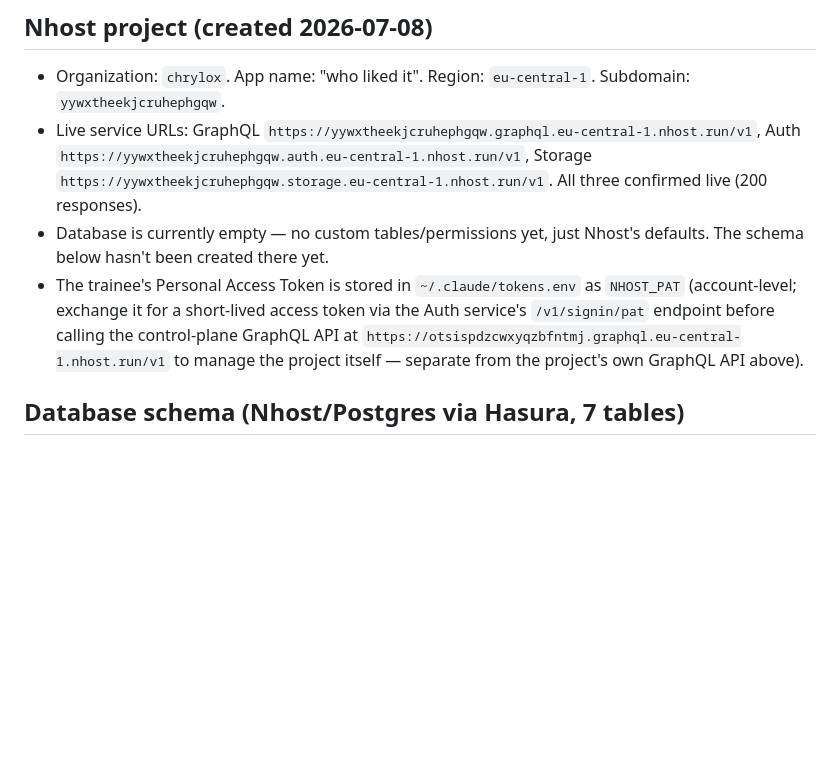
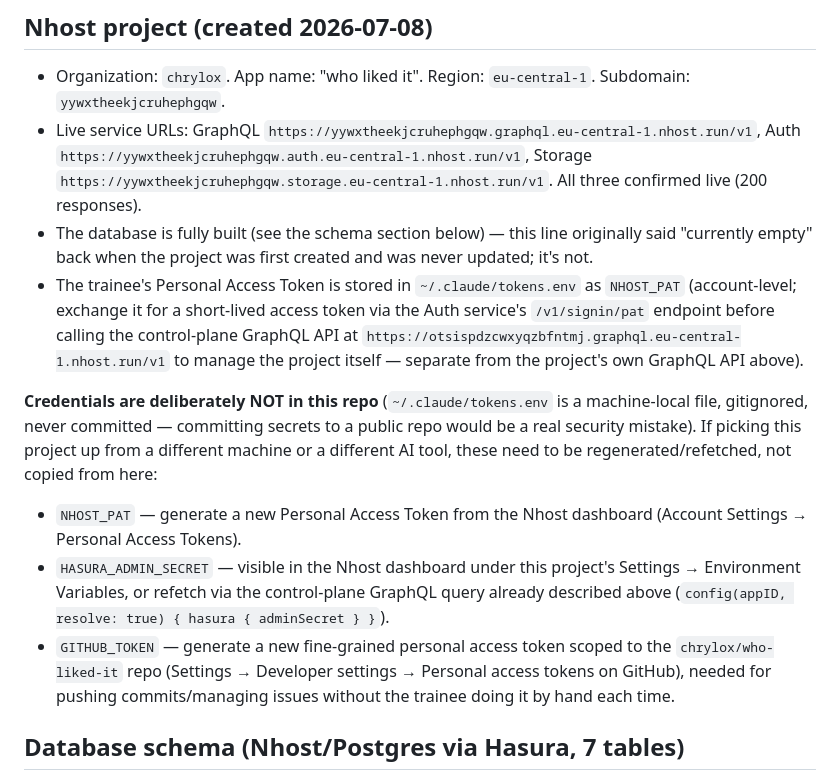
Before and after one commit to chrylox/who-liked-it, a Markdown page: PROJECT_HANDOFF.md, the part around the change. Drawn GitHub-style; blank space fills up the shorter version.

Commit message:
Fix stale "database is empty" line, document how to recover credentials
Credentials live only in a machine-local, gitignored file and were never
meant to be committed — but a future session on a different machine or
tool needs to know how to regenerate them, not just that they exist.

Co-Authored-By: Claude Sonnet 5 <noreply@anthropic.com>

```diff
--- a/PROJECT_HANDOFF.md
+++ b/PROJECT_HANDOFF.md
@@ -42,8 +42,13 @@ Lobbies are temporary — they only exist while they have ≥1 member.
 ## Nhost project (created 2026-07-08)
 - Organization: `chrylox`. App name: "who liked it". Region: `eu-central-1`. Subdomain: `yywxtheekjcruhephgqw`.
 - Live service URLs: GraphQL `https://yywxtheekjcruhephgqw.graphql.eu-central-1.nhost.run/v1`, Auth `https://yywxtheekjcruhephgqw.auth.eu-central-1.nhost.run/v1`, Storage `https://yywxtheekjcruhephgqw.storage.eu-central-1.nhost.run/v1`. All three confirmed live (200 responses).
-- Database is currently empty — no custom tables/permissions yet, just Nhost's defaults. The schema below hasn't been created there yet.
+- The database is fully built (see the schema section below) — this line originally said "currently empty" back when the project was first created and was never updated; it's not.
 - The trainee's Personal Access Token is stored in `~/.claude/tokens.env` as `NHOST_PAT` (account-level; exchange it for a short-lived access token via the Auth service's `/v1/signin/pat` endpoint before calling the control-plane GraphQL API at `https://otsispdzcwxyqzbfntmj.graphql.eu-central-1.nhost.run/v1` to manage the project itself — separate from the project's own GraphQL API above).
+
+**Credentials are deliberately NOT in this repo** (`~/.claude/tokens.env` is a machine-local file, gitignored, never committed — committing secrets to a public repo would be a real security mistake). If picking this project up from a different machine or a different AI tool, these need to be regenerated/refetched, not copied from here:
+- `NHOST_PAT` — generate a new Personal Access Token from the Nhost dashboard (Account Settings → Personal Access Tokens).
+- `HASURA_ADMIN_SECRET` — visible in the Nhost dashboard under this project's Settings → Environment Variables, or refetch via the control-plane GraphQL query already described above (`config(appID, resolve: true) { hasura { adminSecret } }`).
+- `GITHUB_TOKEN` — generate a new fine-grained personal access token scoped to the `chrylox/who-liked-it` repo (Settings → Developer settings → Personal access tokens on GitHub), needed for pushing commits/managing issues without the trainee doing it by hand each time.
 
 ## Database schema (Nhost/Postgres via Hasura, 7 tables)
 - **`profiles`** ✅ **built 2026-07-08** — `id` (PK, → `auth.users.id`, cascade delete), `is_admin` (bool, default false). No `display_name` here — Nhost's own `auth.users` already has `display_name`/`avatar_url`, so we didn't duplicate it; a Hasura select permission exposes just those two columns of `auth.users` to any logged-in player instead. A Postgres trigger (`on_auth_user_created`) auto-creates the matching `profiles` row on every signup, so app code never has to remember to.
```
